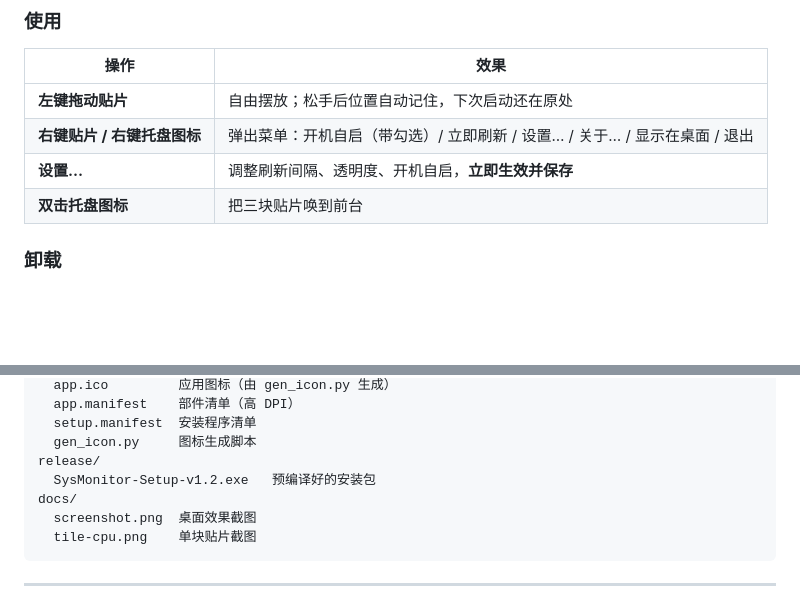
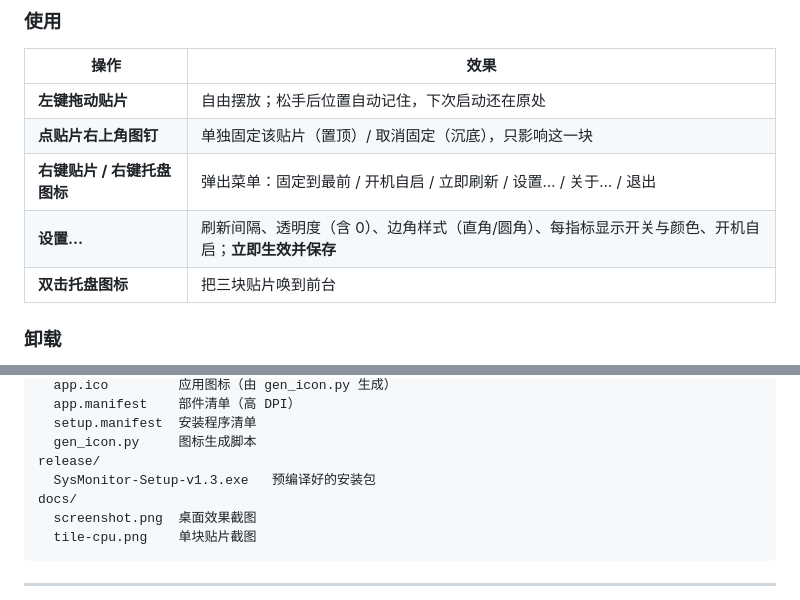
Before and after one commit to a2109246162-tech/SysMonitor, a Markdown page: README.md, 2 parts joined by grey strips. Drawn GitHub-style; blank space fills up the shorter version.

```diff
--- a/README.md
+++ b/README.md
@@ -57,8 +60,9 @@
 | 操作 | 效果 |
 |---|---|
 | **左键拖动贴片** | 自由摆放；松手后位置自动记住，下次启动还在原处 |
-| **右键贴片 / 右键托盘图标** | 弹出菜单：开机自启（带勾选）/ 立即刷新 / 设置… / 关于… / 显示在桌面 / 退出 |
-| **设置…** | 调整刷新间隔、透明度、开机自启，**立即生效并保存** |
+| **点贴片右上角图钉** | 单独固定该贴片（置顶）/ 取消固定（沉底），只影响这一块 |
+| **右键贴片 / 右键托盘图标** | 弹出菜单：固定到最前 / 开机自启 / 立即刷新 / 设置… / 关于… / 退出 |
+| **设置…** | 刷新间隔、透明度（含 0）、边角样式（直角/圆角）、每指标显示开关与颜色、开机自启；**立即生效并保存** |
 | **双击托盘图标** | 把三块贴片唤到前台 |
 
 ### 卸载
@@ -189,7 +193,7 @@ res/
   setup.manifest  安装程序清单
   gen_icon.py     图标生成脚本
 release/
-  SysMonitor-Setup-v1.2.exe   预编译好的安装包
+  SysMonitor-Setup-v1.3.exe   预编译好的安装包
 docs/
   screenshot.png  桌面效果截图
   tile-cpu.png    单块贴片截图
```
Also changed, not shown: other parts of README.md (+12 -9 lines), docs/tile-cpu.png, 6 other files.
